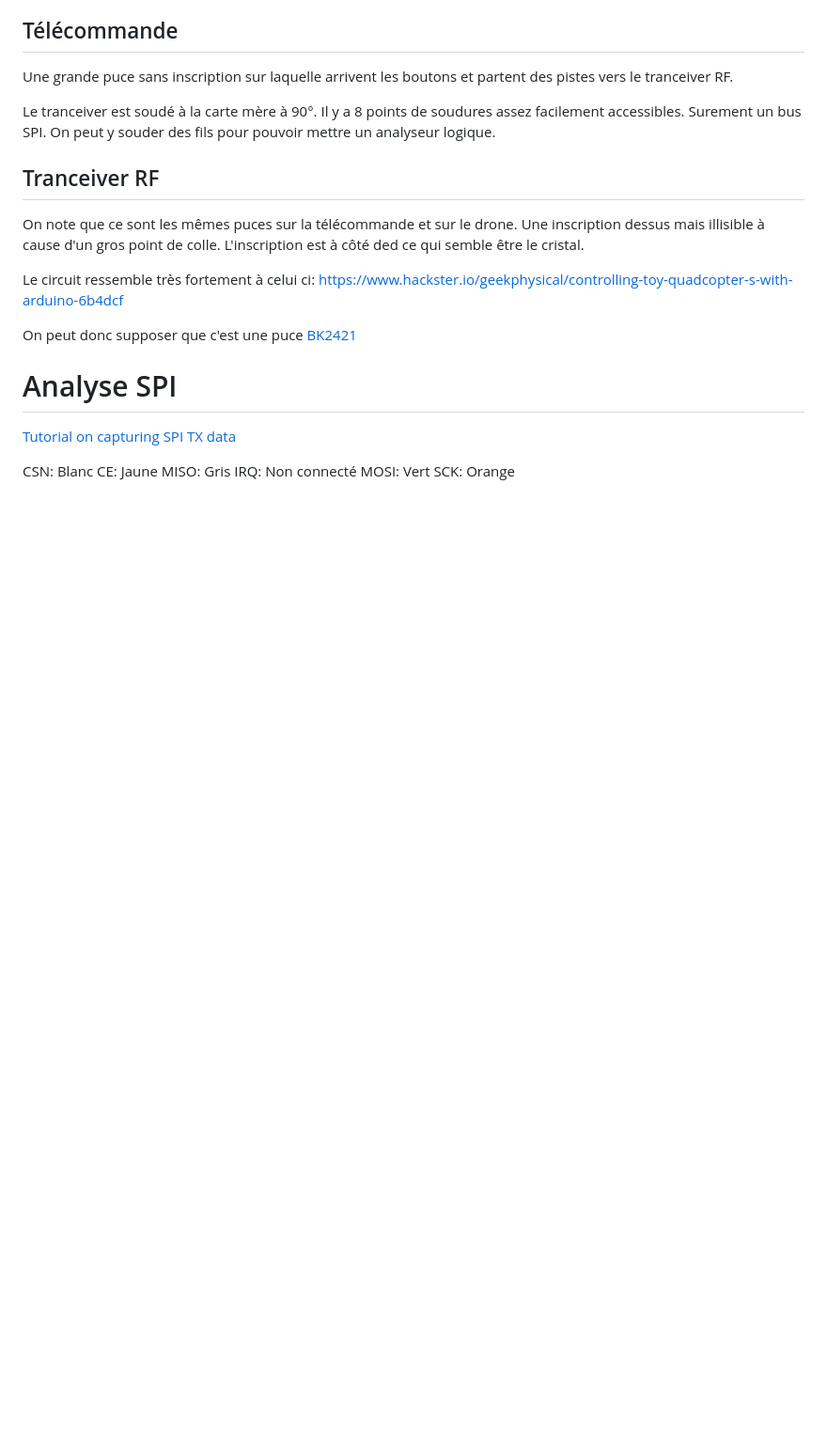
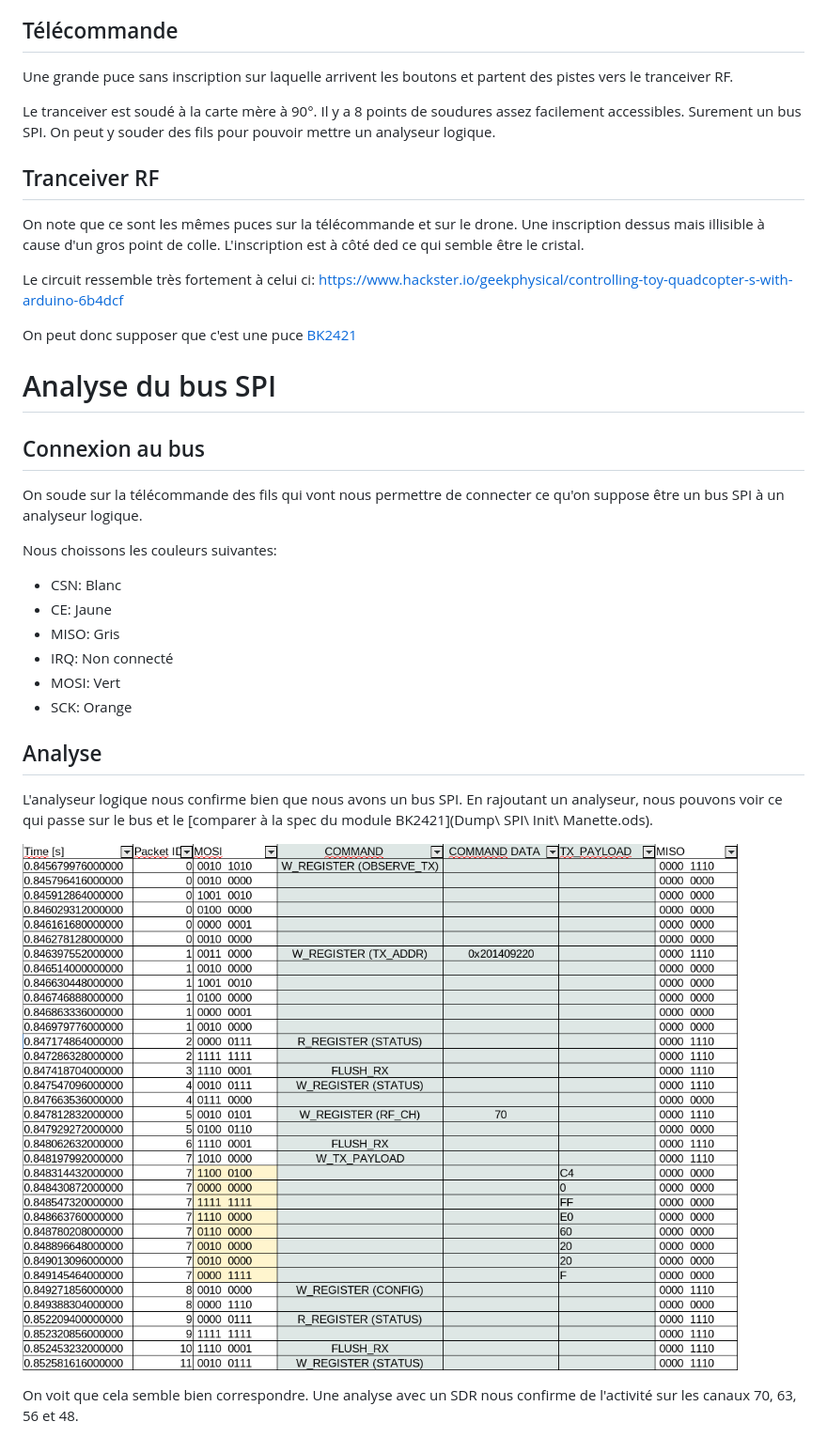
Before and after one commit to tigre-bleu/predator-drone, a Markdown page: doc/PNJ Drone/Notes.md, the part around the change printed below. Shown: that part at 94% size. GitHub-like rendering; pictures changed too: doc/PNJ Drone/Analyse_SPI_Binding.png (added); blank space fills up the shorter version.

Commit message:
Analyse SPI Drone PNJ

```diff
--- a/doc/PNJ Drone/Notes-RF24.md
+++ b/doc/PNJ Drone/Notes.md
@@ -30,13 +31,24 @@ Le circuit ressemble très fortement à celui ci: https://www.hackster.io/geekph
 
 On peut donc supposer que c'est une puce [BK2421](http://www.bekencorp.com/en/Botong.Asp?Parent_id=2&Class_id=8&Id=13)
 
-# Analyse SPI
+# Analyse du bus SPI
 
-[Tutorial on capturing SPI TX data](https://www.youtube.com/watch?v=ylGnIQcg1-E)
+## Connexion au bus
 
-CSN: Blanc
-CE: Jaune
-MISO: Gris
-IRQ: Non connecté
-MOSI: Vert
-SCK: Orange
+On soude sur la télécommande des fils qui vont nous permettre de connecter ce qu'on suppose être un bus SPI à un analyseur logique.
+
+Nous choissons les couleurs suivantes:
+- CSN: Blanc
+- CE: Jaune
+- MISO: Gris
+- IRQ: Non connecté
+- MOSI: Vert
+- SCK: Orange
+
+## Analyse
+
+L'analyseur logique nous confirme bien que nous avons un bus SPI. En rajoutant un analyseur, nous pouvons voir ce qui passe sur le bus et le [comparer à la spec du module BK2421](Dump\ SPI\ Init\ Manette.ods).
+
+![Image](Analyse_SPI_Binding.png?raw=true)
+
+On voit que cela semble bien correspondre. Une analyse avec un SDR nous confirme de l'activité sur les canaux 70, 63, 56 et 48.
```
Also changed, not shown: other parts of doc/PNJ Drone/Notes.md (+3 -2 lines), 2 other files.
